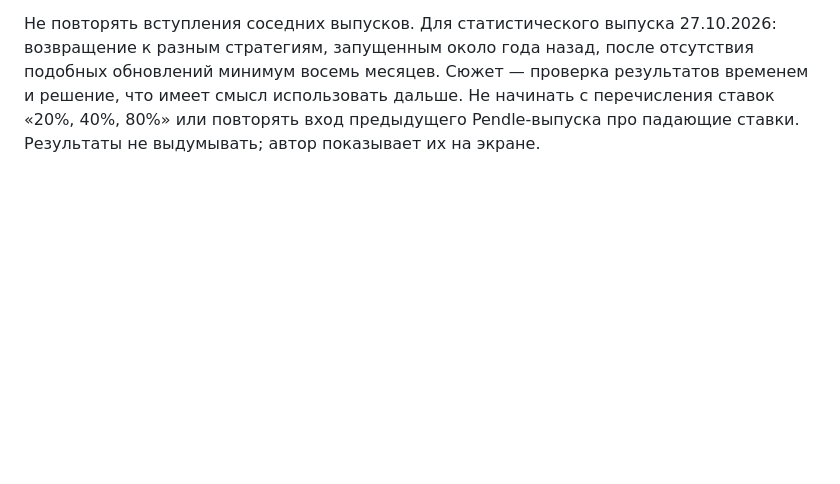
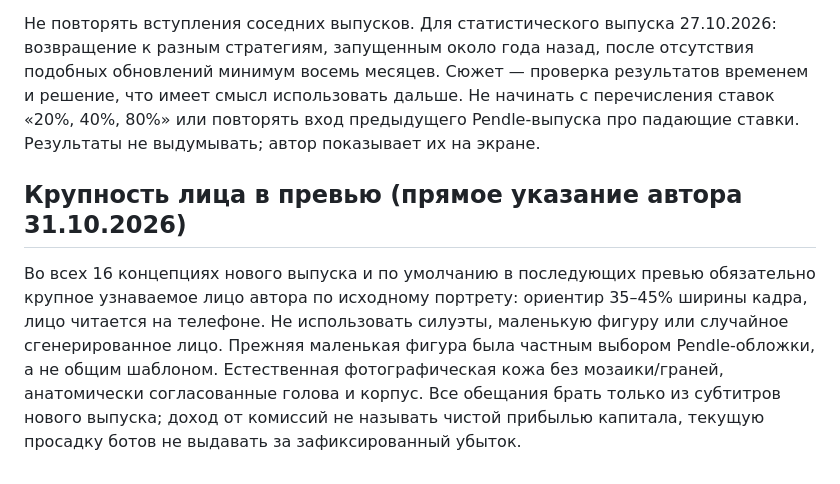
Before and after one commit to GithubRavilS/strc, a Markdown page: THUMBNAIL_STRATEGY.md, the part around the change. GitHub-like rendering; blank space fills up the shorter version.

Commit message:
Record mandatory large author face for every thumbnail concept

```diff
--- a/THUMBNAIL_STRATEGY.md
+++ b/THUMBNAIL_STRATEGY.md
@@ -339,3 +339,8 @@ CTR — не отдельная цель. Упаковка должна прив
 Основная и единственная целевая аудитория при подготовке контента: мужчины 35–55 лет; по данным автора, мужчины составляют около 99% зрителей. Это прямое указание автора, не гипотеза редактора. Применять ко всем сценариям, первым секундам, превью, названиям, описаниям и страницам воронки. Понятность холодной аудитории сохранять внутри этого сегмента. Не приписывать зрителям доход, семейное положение, опыт, страхи или интересы только по возрасту и полу. Подача взрослая, конкретная, инвесторская: капитал, фактический результат, затраченное время и обоснованные решения; без подросткового хайпа и общих обещаний.
 
 Не повторять вступления соседних выпусков. Для статистического выпуска 27.10.2026: возвращение к разным стратегиям, запущенным около года назад, после отсутствия подобных обновлений минимум восемь месяцев. Сюжет — проверка результатов временем и решение, что имеет смысл использовать дальше. Не начинать с перечисления ставок «20%, 40%, 80%» или повторять вход предыдущего Pendle-выпуска про падающие ставки. Результаты не выдумывать; автор показывает их на экране.
+
+
+## Крупность лица в превью (прямое указание автора 31.10.2026)
+
+Во всех 16 концепциях нового выпуска и по умолчанию в последующих превью обязательно крупное узнаваемое лицо автора по исходному портрету: ориентир 35–45% ширины кадра, лицо читается на телефоне. Не использовать силуэты, маленькую фигуру или случайное сгенерированное лицо. Прежняя маленькая фигура была частным выбором Pendle-обложки, а не общим шаблоном. Естественная фотографическая кожа без мозаики/граней, анатомически согласованные голова и корпус. Все обещания брать только из субтитров нового выпуска; доход от комиссий не называть чистой прибылью капитала, текущую просадку ботов не выдавать за зафиксированный убыток.
```
